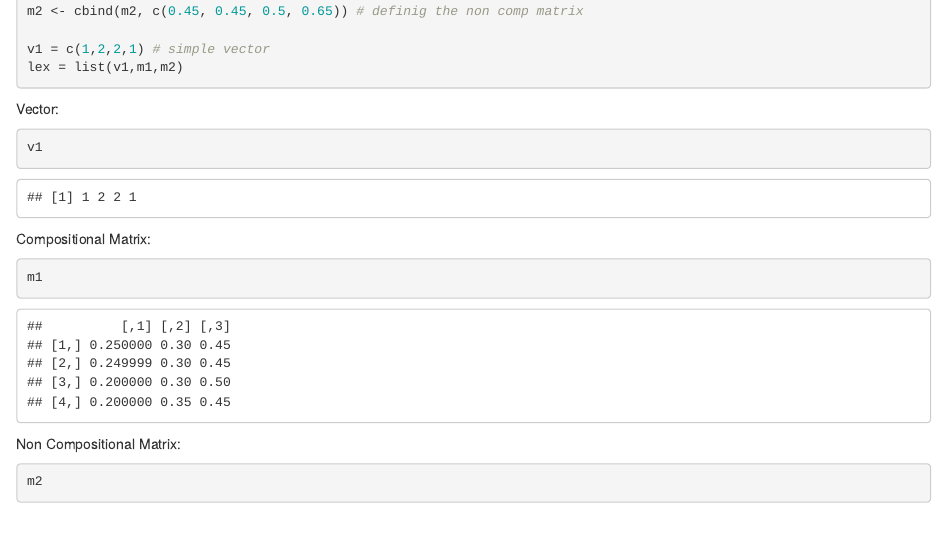
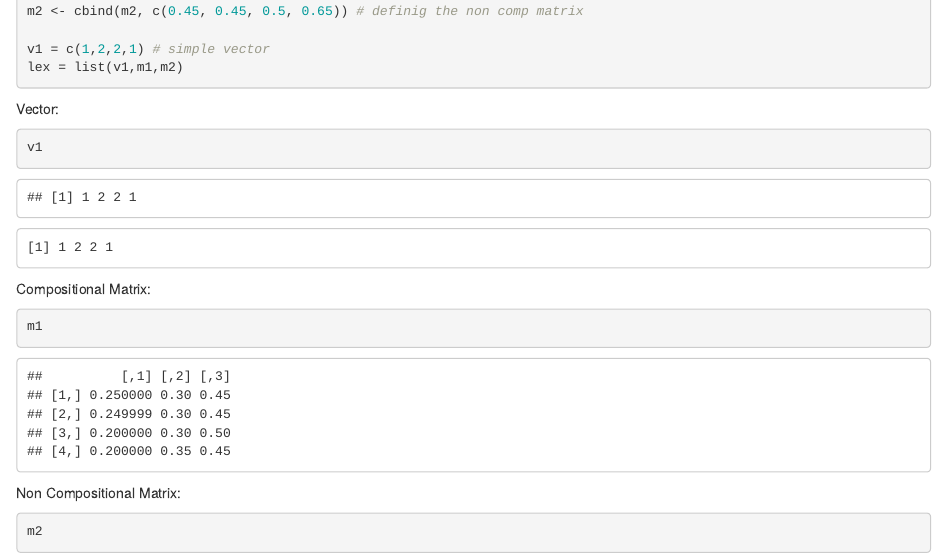
Before and after one commit to i-rb/coda, an R Markdown document (week1_report.Rmd): the page in a window 1100 px wide, from 1210 px down. Rendered offline with R 4.5, knitr and Pandoc, with nearby package versions.

Commit message:
test (to show output)

````diff
--- a/week1_report.Rmd
+++ b/week1_report.Rmd
@@ -60,6 +60,9 @@ lex = list(v1,m1,m2)
 Vector:
 ```{r}
 v1
+```
+```{}
+[1] 1 2 2 1
 ```
 
 
````
